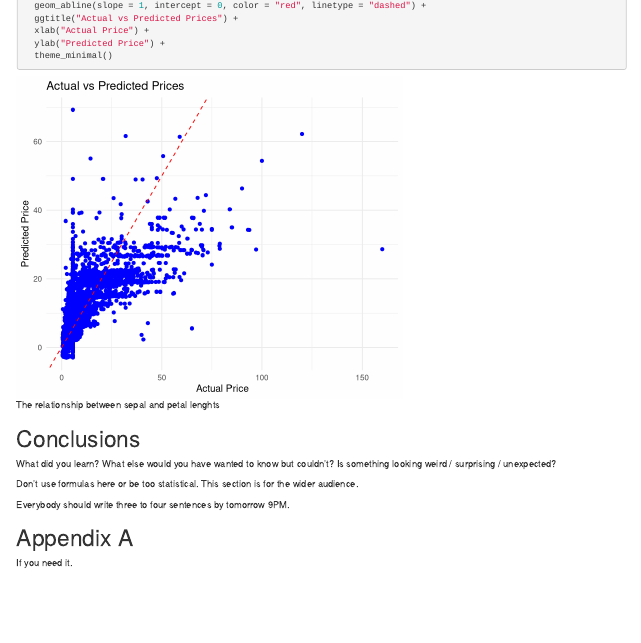
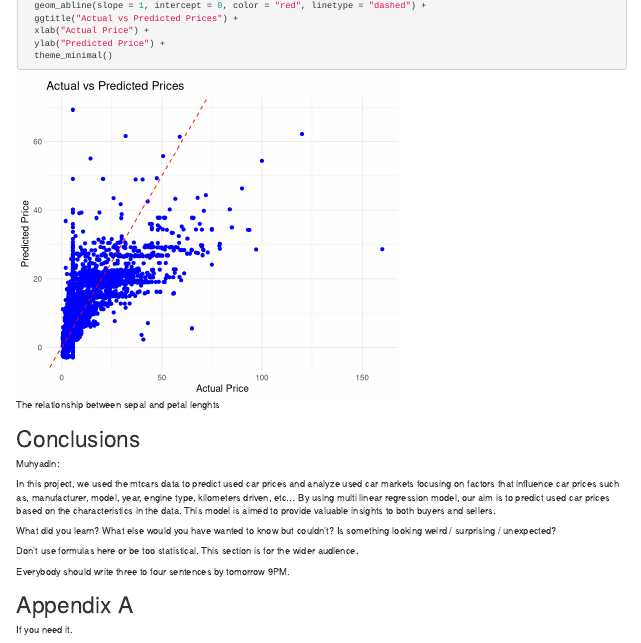
Before and after one commit to welbeck06/Data-Science-Project-1, an R Markdown document (Final.Rmd): the page in a window 1100 px wide, from 3630 px down. Rendered offline with R 4.5, knitr and Pandoc, with nearby package versions.

Commit message:
Update Final.Rmd

```diff
--- a/Final.Rmd
+++ b/Final.Rmd
@@ -203,6 +203,10 @@ ggplot(used_cars_data, aes(x = Price, y = predicted_prices)) +
 
 # Conclusions
 
+Muhyadin:
+
+In this project, we used the mtcars data to predict used car prices and analyze used car markets focusing on factors that influence car prices such as, manufacturer, model, year, engine type, kilometers driven, etc... By using multi linear regression model, our aim is to predict used car prices based on the characteristics in the data. This model is aimed to provide valuable insights to both buyers and sellers.
+
 What did you learn? What else would you have wanted to know but couldn't?
 Is something looking weird / surprising / unexpected?
 
```
